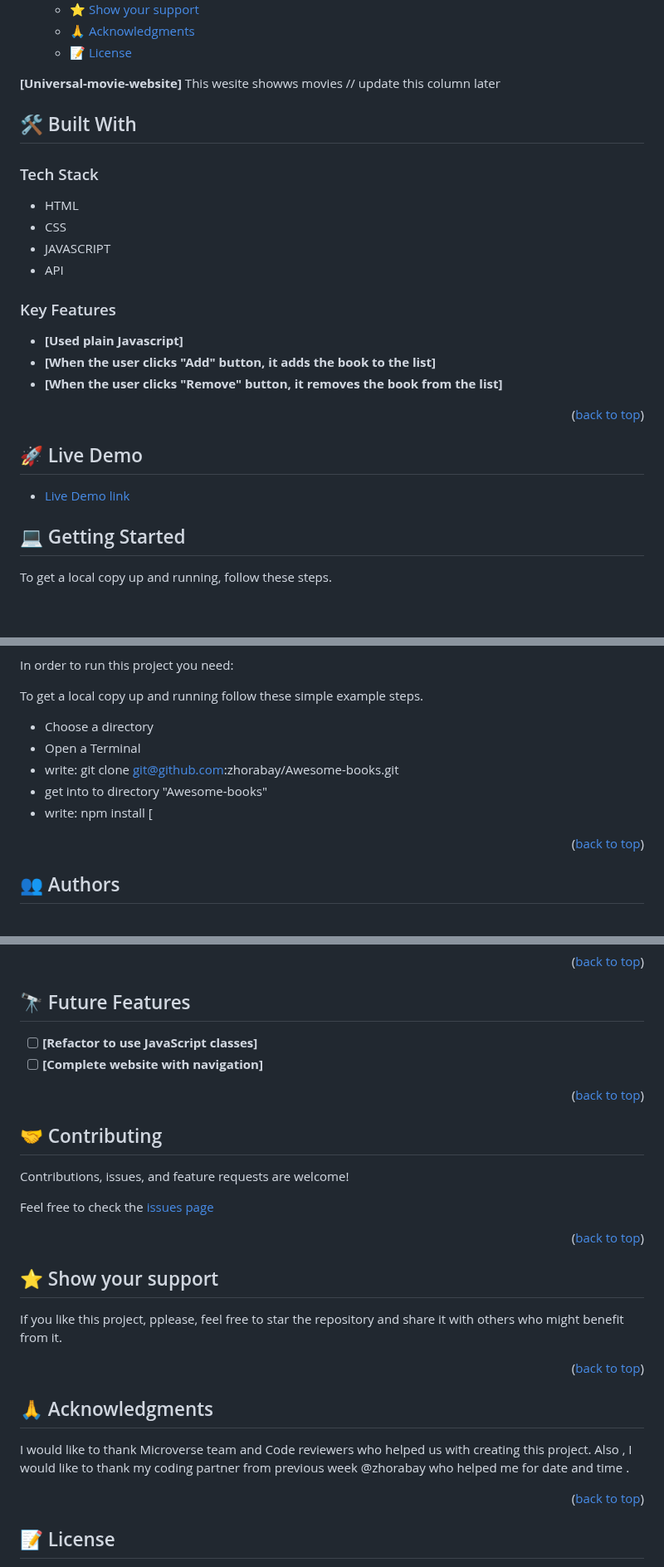
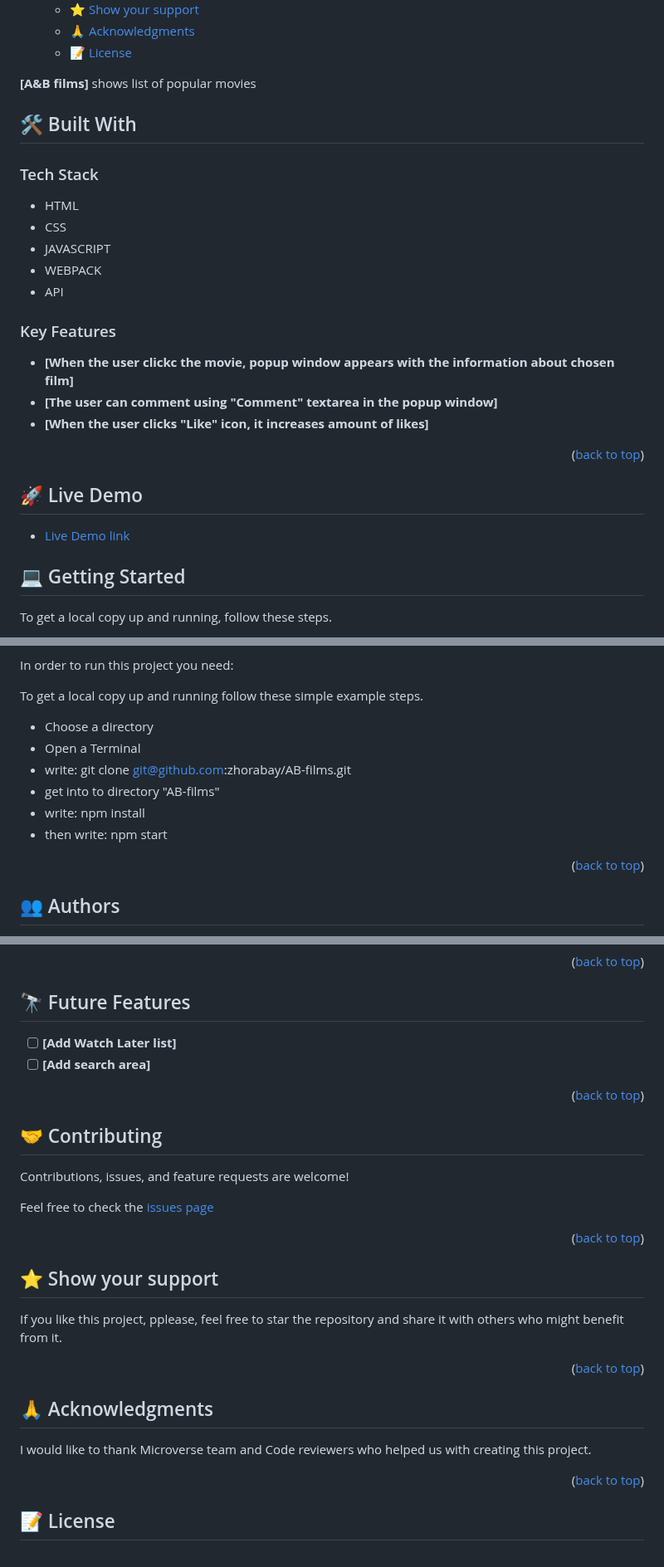
Before and after one commit to zhorabay/AB-films, a Markdown page: README.md, 3 parts joined by grey strips. Shown at 83% size. Rendered like a GitHub page; blank space fills up the shorter version.

```diff
--- a/README.md
+++ b/README.md
@@ -20,7 +20,7 @@ Universal-movie-website  <h3><b></b></h3>
   - [📝 License ](#-license-)
 
 
-**[Universal-movie-website]** This wesite showws movies // update this column later<br />
+**[A&B films]** shows list of popular movies<br />
 
 ## 🛠 Built With <a name="built-with"></a>
 
@@ -28,13 +28,14 @@ Universal-movie-website  <h3><b></b></h3>
  - HTML
  - CSS
  - JAVASCRIPT
+ - WEBPACK
  - API
 
 ### Key Features <a name="key-features"></a>
 
-- **[Used plain Javascript]**
-- **[When the user clicks "Add" button, it adds the book to the list]**
-- **[When the user clicks "Remove" button, it removes the book from the list]**
+- **[When the user clickc the movie, popup window appears with the information about chosen film]**
+- **[The user can comment using "Comment" textarea in the popup window]**
+- **[When the user clicks "Like" icon, it increases amount of likes]**
 
 <p align="right">(<a href="#readme-top">back to top</a>)</p>
 
@@ -57,10 +58,11 @@ To get a local copy up and running follow these simple example steps.
 
 - Choose a directory
 - Open a Terminal
-- write: git clone git@github.com:zhorabay/Awesome-books.git
-- get into to directory "Awesome-books"
+- write: git clone git@github.com:zhorabay/AB-films.git
+- get into to directory "AB-films"
 - write: npm install
-[
+- then write: npm start
+
 <p align="right">(<a href="#readme-top">back to top</a>)</p>
 
 ## 👥 Authors <a name="authors"></a>
@@ -81,8 +83,8 @@ To get a local copy up and running follow these simple example steps.
 
 ## 🔭 Future Features <a name="future-features"></a>
 
-- [ ] **[Refactor to use JavaScript classes]**
-- [ ] **[Complete website with navigation]**
+- [ ] **[Add Watch Later list]**
+- [ ] **[Add search area]**
 
 <p align="right">(<a href="#readme-top">back to top</a>)</p>
 
@@ -106,7 +108,6 @@ If you like this project, pplease, feel free to star the repository and share it
 ## 🙏 Acknowledgments <a name="acknowledgements"></a>
 
 I would like to thank Microverse team and Code reviewers who helped us with creating this project.
-Also , I would like to thank my coding partner from previous week @zhorabay who helped me for date and time .
 
 <p align="right">(<a href="#readme-top">back to top</a>)</p>
 
```
Also changed, not shown: other parts of README.md (+2 -2 lines).
